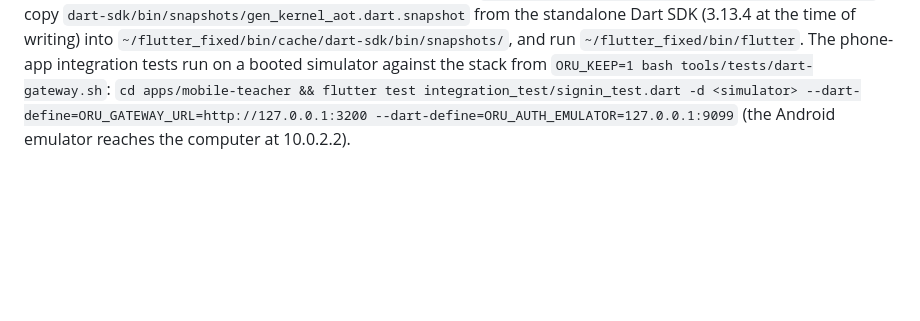
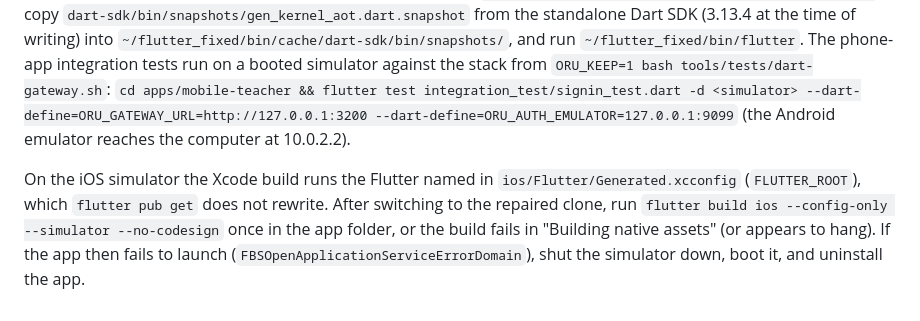
Before and after one commit to eddy7896/OSCH, a Markdown page: documentation/environment.md, the part around the change. Rendered like a GitHub page; blank space fills up the shorter version.

Commit message:
P4-4c: marks, sign-in and attendance run on the iOS simulator; how to keep the simulator build on the repaired Flutter
Co-Authored-By: Claude Sonnet 5.5 <noreply@anthropic.com>

```diff
--- a/documentation/environment.md
+++ b/documentation/environment.md
@@ -53,3 +53,5 @@ Deploying the Data Connect schema and connector to production: `npx firebase dat
 
 ### A working local Flutter SDK without touching the installed one
 If the installed Flutter lacks `gen_kernel_aot.dart.snapshot` (see above), `flutter test` and `flutter run` fail for anything that uses a native-asset package (`drift`, `flutter_secure_storage`, `local_auth`, `connectivity_plus`). To get a working copy without modifying the install, clone it (copy-on-write on APFS, so it costs no disk space) and add the missing file from a standalone Dart SDK of the same version: `cp -cR /opt/homebrew/share/flutter ~/flutter_fixed`, copy `dart-sdk/bin/snapshots/gen_kernel_aot.dart.snapshot` from the standalone Dart SDK (3.13.4 at the time of writing) into `~/flutter_fixed/bin/cache/dart-sdk/bin/snapshots/`, and run `~/flutter_fixed/bin/flutter`. The phone-app integration tests run on a booted simulator against the stack from `ORU_KEEP=1 bash tools/tests/dart-gateway.sh`: `cd apps/mobile-teacher && flutter test integration_test/signin_test.dart -d <simulator> --dart-define=ORU_GATEWAY_URL=http://127.0.0.1:3200 --dart-define=ORU_AUTH_EMULATOR=127.0.0.1:9099` (the Android emulator reaches the computer at 10.0.2.2).
+
+On the iOS simulator the Xcode build runs the Flutter named in `ios/Flutter/Generated.xcconfig` (`FLUTTER_ROOT`), which `flutter pub get` does not rewrite. After switching to the repaired clone, run `flutter build ios --config-only --simulator --no-codesign` once in the app folder, or the build fails in "Building native assets" (or appears to hang). If the app then fails to launch (`FBSOpenApplicationServiceErrorDomain`), shut the simulator down, boot it, and uninstall the app.
```
Also changed, not shown: documentation/phase4_plan.md (+1 -1 lines).
